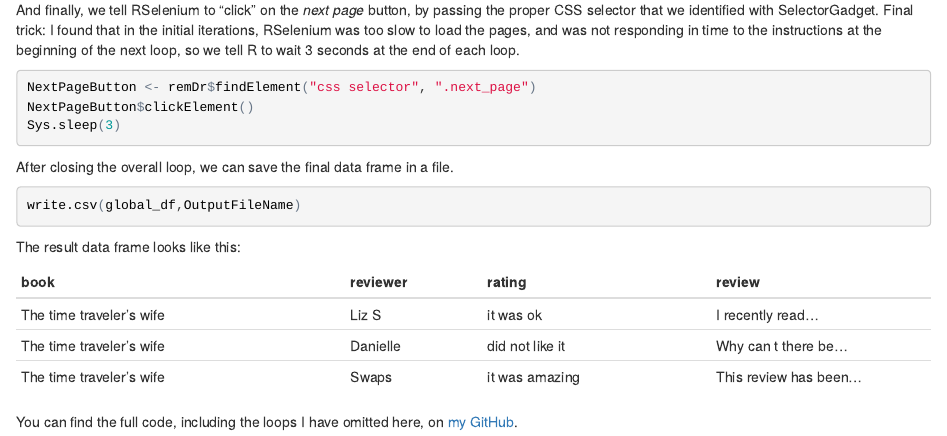
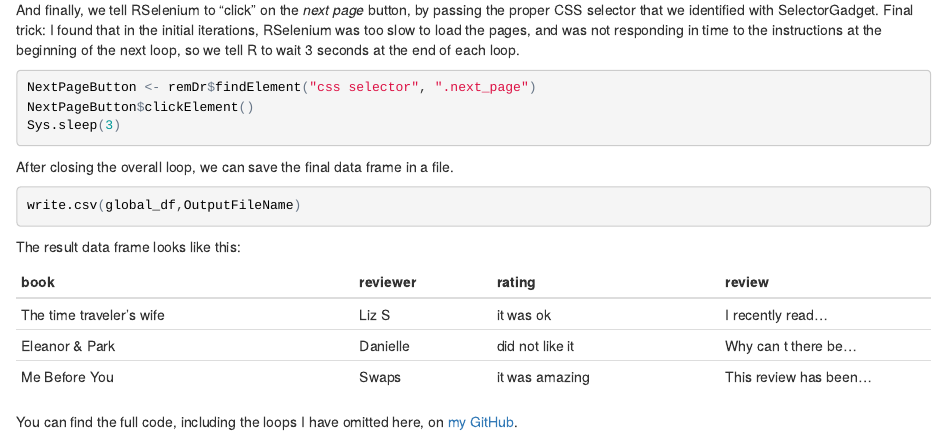
Before and after one commit to BuissonFlorent/GoodReads_TextMining, an R Markdown document (GR_article_part1.Rmd): the page in a window 1100 px wide, from 3100 px down. The pictures show the output file GR_article_part1.html that the author committed with the source, opened offline.

Commit message:
Modified the example data frame to make it more diverse

```diff
--- a/GR_article_part1.Rmd
+++ b/GR_article_part1.Rmd
@@ -168,10 +168,10 @@ write.csv(global_df,OutputFileName)
 
 The result data frame looks like this:
 
-|book                     | reviewer | rating          | review                 |
-|-------------------------|----------|-----------------|------------------------|
-|The time traveler's wife | Liz S    | it was ok       | I recently read...     |
-|The time traveler's wife | Danielle | did not like it | Why can t there be...  |
-|The time traveler's wife | Swaps    | it was amazing  | This review has been...|
+| book                     | reviewer | rating          | review                 |
+|--------------------------|----------|-----------------|------------------------|
+| The time traveler's wife | Liz S    | it was ok       | I recently read...     |
+| Eleanor & Park           | Danielle | did not like it | Why can t there be...  |
+| Me Before You            | Swaps    | it was amazing  | This review has been...|
 
 You can find the full code, including the loops I have omitted here, on [my GitHub](https://github.com/BuissonFlorent/GoodReads_TextMining).
```
Also changed, not shown: GR_article_part1.html.
